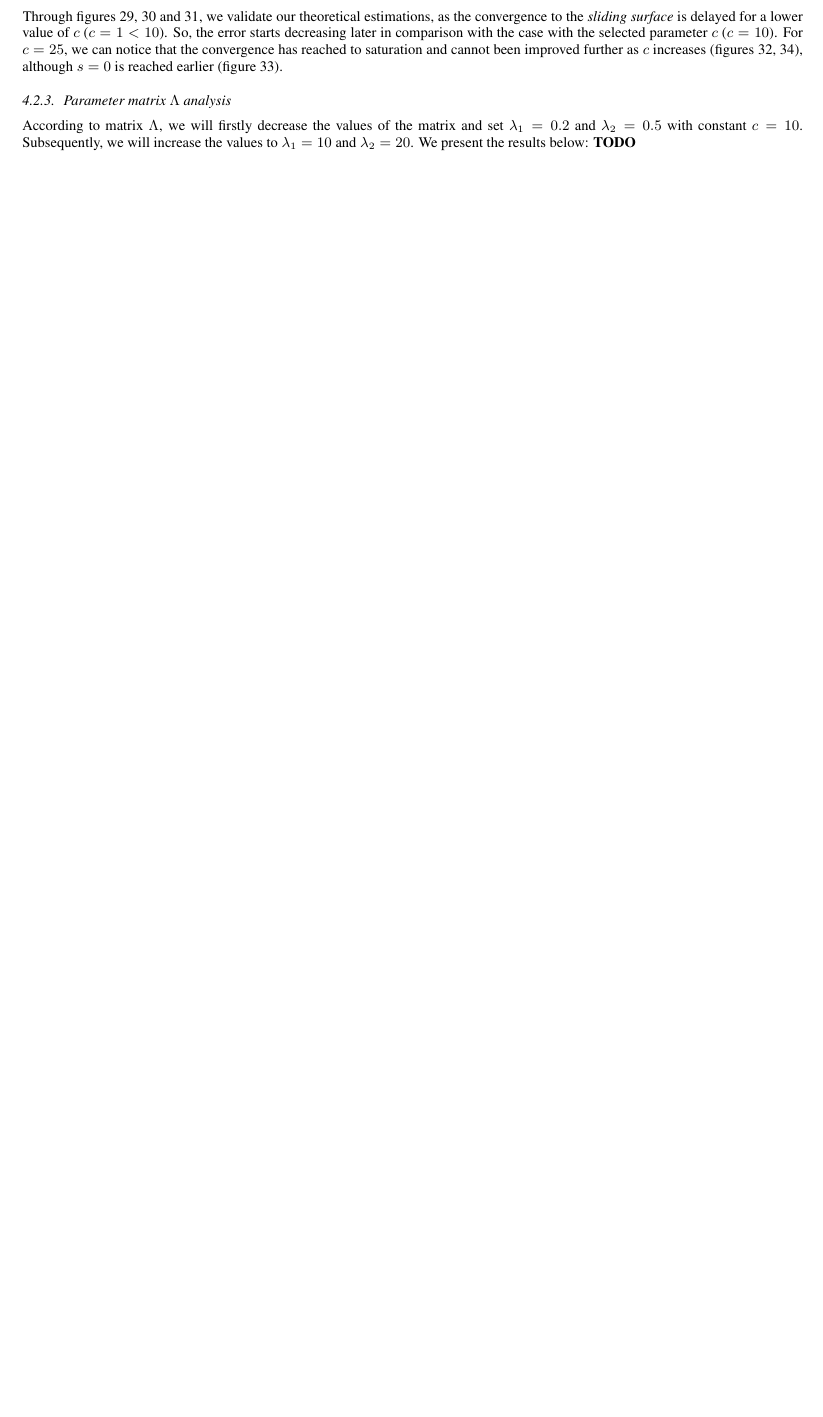
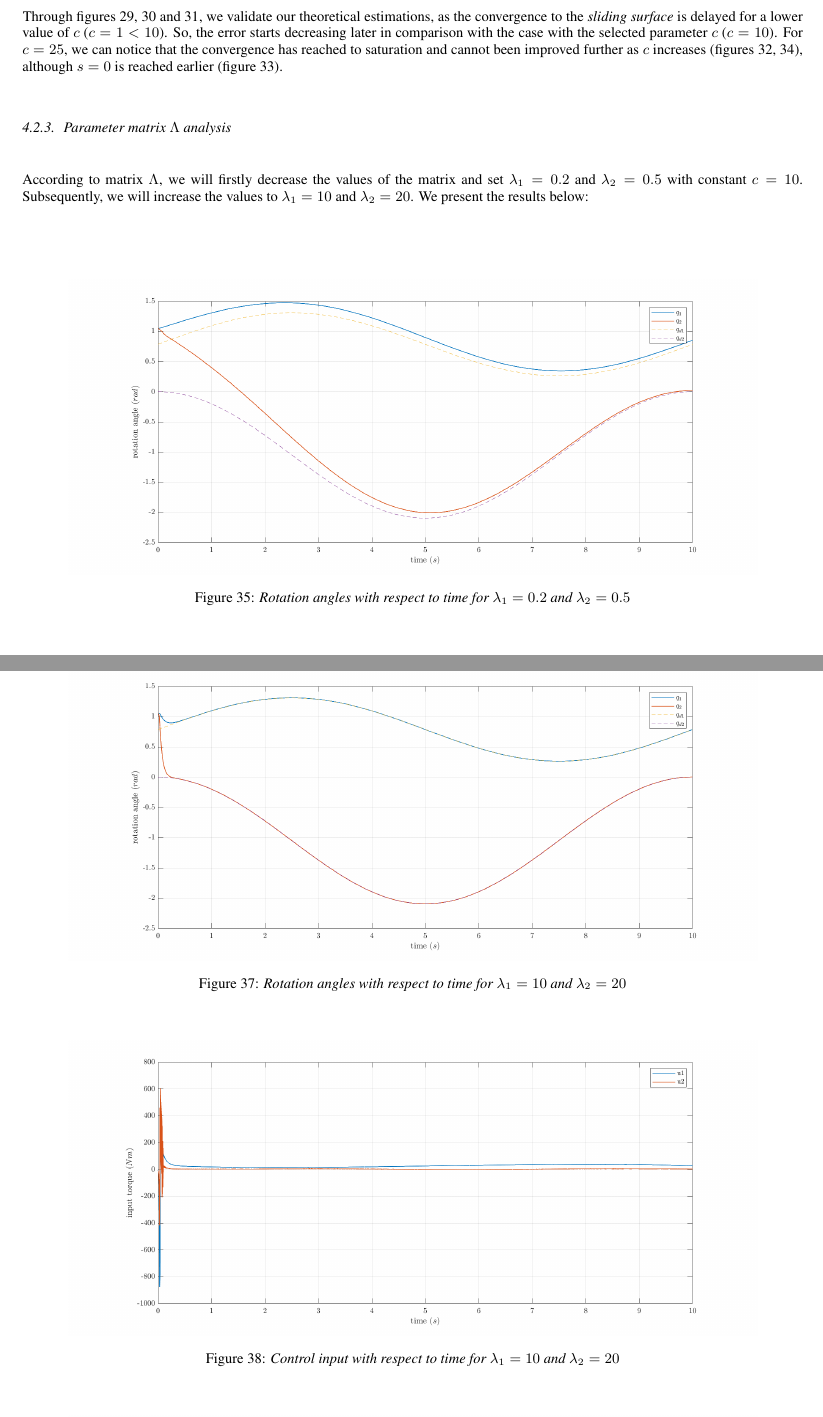
Before and after one commit to georgegito/sliding-mode-control, a LaTeX document (report/LaTeX/main.tex): part of page 18 of 18 before the commit and two parts of pages 18 and 19 of 20 after it, the two joined at a grey line, cut so that both start at the same text, the shorter picture padded with empty space. The pictures show the PDF file report/LaTeX/main.pdf that the author committed with the source.

Commit message:
Update report

```diff
--- a/report/LaTeX/main.tex
+++ b/report/LaTeX/main.tex
@@ -595,4 +595,28 @@ as $c$ increases (figures 32, 34), although $s=0$ is reached earlier (figure 33)
 According to matrix $\Lambda$, we will firstly decrease the values of the matrix and set $\lambda_1 = 0.2$
 and $\lambda_2 = 0.5$ with constant $c=10$. Subsequently, we will increase the values to $\lambda_1 = 10$ and $\lambda_2 = 20$.
 We present the results below:
-\textbf{TODO}
+\begin{figure}[H]
+    \centering
+    \includegraphics[width=15cm]{fig/sim2/ldecrease/qldecrease.png}
+    \caption{Rotation angles with respect to time for $\lambda_1=0.2$ and $\lambda_2=0.5$}
+\end{figure}
+\begin{figure}[H]
+    \centering
+    \includegraphics[width=15cm]{fig/sim2/ldecrease/eldecrease.png}
+    \caption{State error with respect to time for $\lambda_1=0.2$ and $\lambda_2=0.5$}
+\end{figure}
+\begin{figure}[H]
+    \centering
+    \includegraphics[width=15cm]{fig/sim2/lincrease/qlincrease.png}
+    \caption{Rotation angles with respect to time for $\lambda_1=10$ and $\lambda_2=20$}
+\end{figure}
+\begin{figure}[H]
+    \centering
+    \includegraphics[width=15cm]{fig/sim2/lincrease/ulincrease.png}
+    \caption{Control input with respect to time for $\lambda_1=10$ and $\lambda_2=20$}
+\end{figure}
+\begin{figure}[H]
+    \centering
+    \includegraphics[width=15cm]{fig/sim2/lincrease/elincrease.png}
+    \caption{State error with respect to time for $\lambda_1=10$ and $\lambda_2=20$}
+\end{figure}
```
Also changed, not shown: report/LaTeX/main.pdf, report/LaTeX/main.tex (47 more changed lines), 10 other files.
